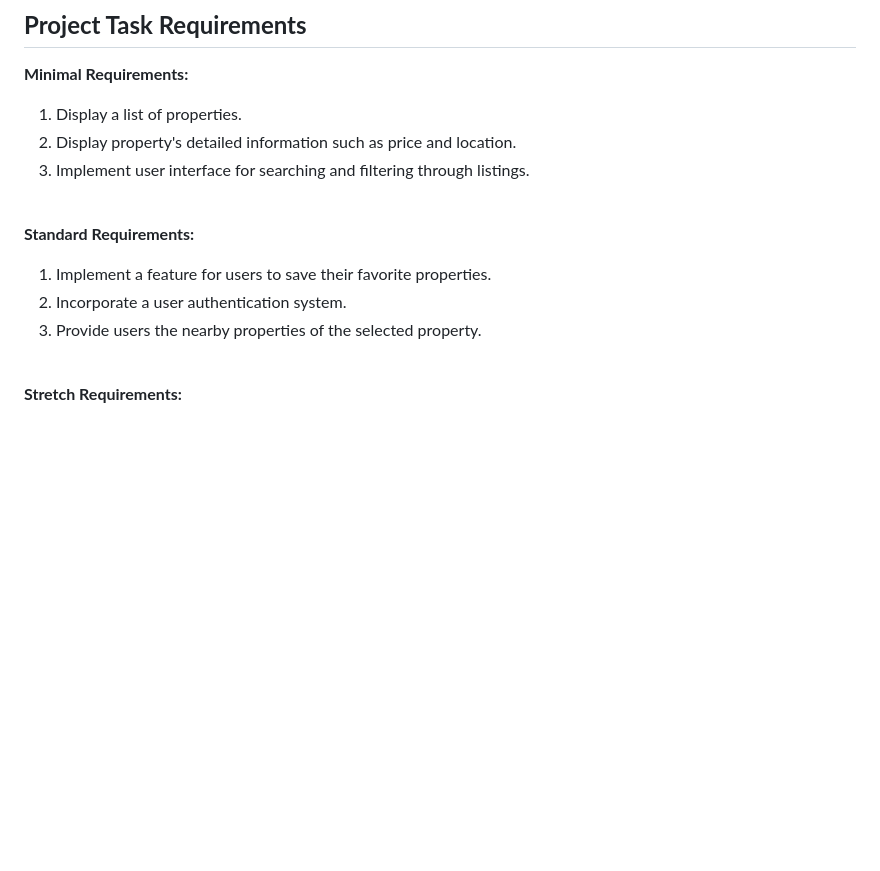
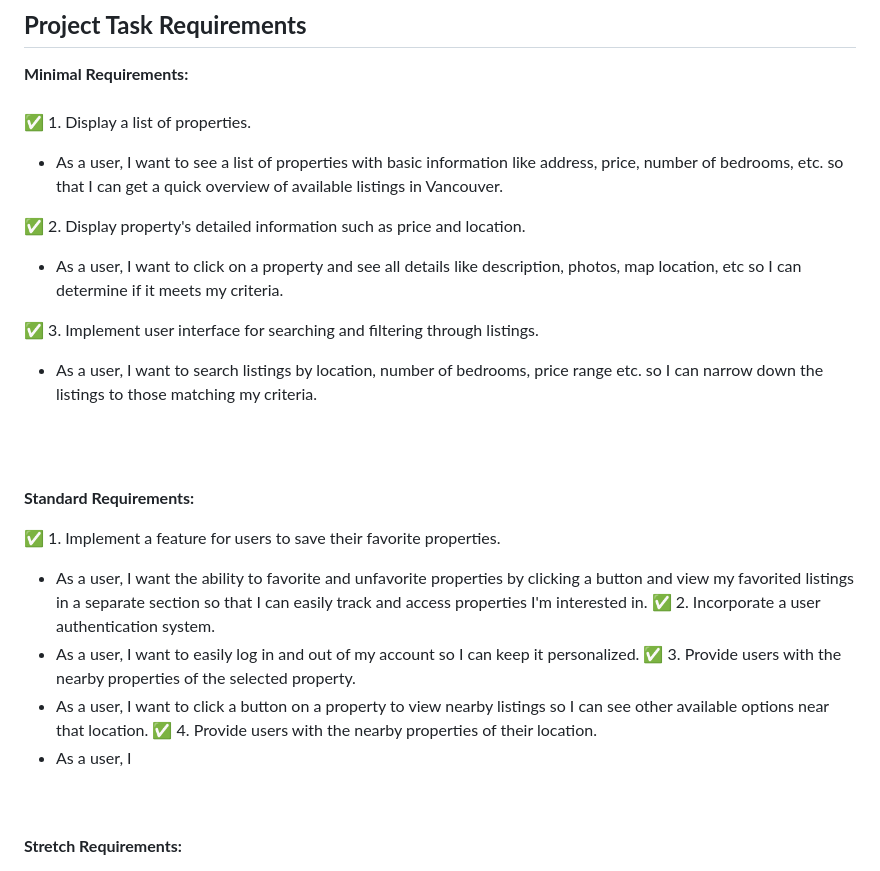
Before and after one commit to thekimsplustwo/VanCityPropertyPulse, a Markdown page: README.md, the part around the change. GitHub-like rendering; blank space fills up the shorter version.

Commit message:
Update README.md - temp

```diff
--- a/README.md
+++ b/README.md
@@ -7,15 +7,28 @@ VanCity Property Pulse is a web application that allows users to search, view de
 ## **Project Task Requirements**
 
 **Minimal Requirements:**
-1. Display a list of properties.
-2. Display property's detailed information such as price and location.
-3. Implement user interface for searching and filtering through listings.
+<br><br>
+✅ 1. Display a list of properties.
+  - As a user, I want to see a list of properties with basic information like address, price, number of bedrooms, etc. so that I can get a quick overview of available listings in Vancouver.
+
+✅ 2. Display property's detailed information such as price and location.
+  - As a user, I want to click on a property and see all details like description, photos, map location, etc so I can determine if it meets my criteria.
+
+✅ 3. Implement user interface for searching and filtering through listings.
+  - As a user, I want to search listings by location, number of bedrooms, price range etc. so I can narrow down the listings to those matching my criteria.
+
 <br><br>
 
 **Standard Requirements:**
-1. Implement a feature for users to save their favorite properties.
-2. Incorporate a user authentication system.
-3. Provide users the nearby properties of the selected property.
+
+✅ 1. Implement a feature for users to save their favorite properties.
+  - As a user, I want the ability to favorite and unfavorite properties by clicking a button and view my favorited listings in a separate section so that I can easily track and access properties I'm interested in.
+✅ 2. Incorporate a user authentication system.
+  - As a user, I want to easily log in and out of my account so I can keep it personalized.
+✅ 3. Provide users with the nearby properties of the selected property.
+  - As a user, I want to click a button on a property to view nearby listings so I can see other available options near that location.
+✅ 4. Provide users with the nearby properties of their location.
+  - As a user, I
 <br><br>
 
 **Stretch Requirements:**
```
